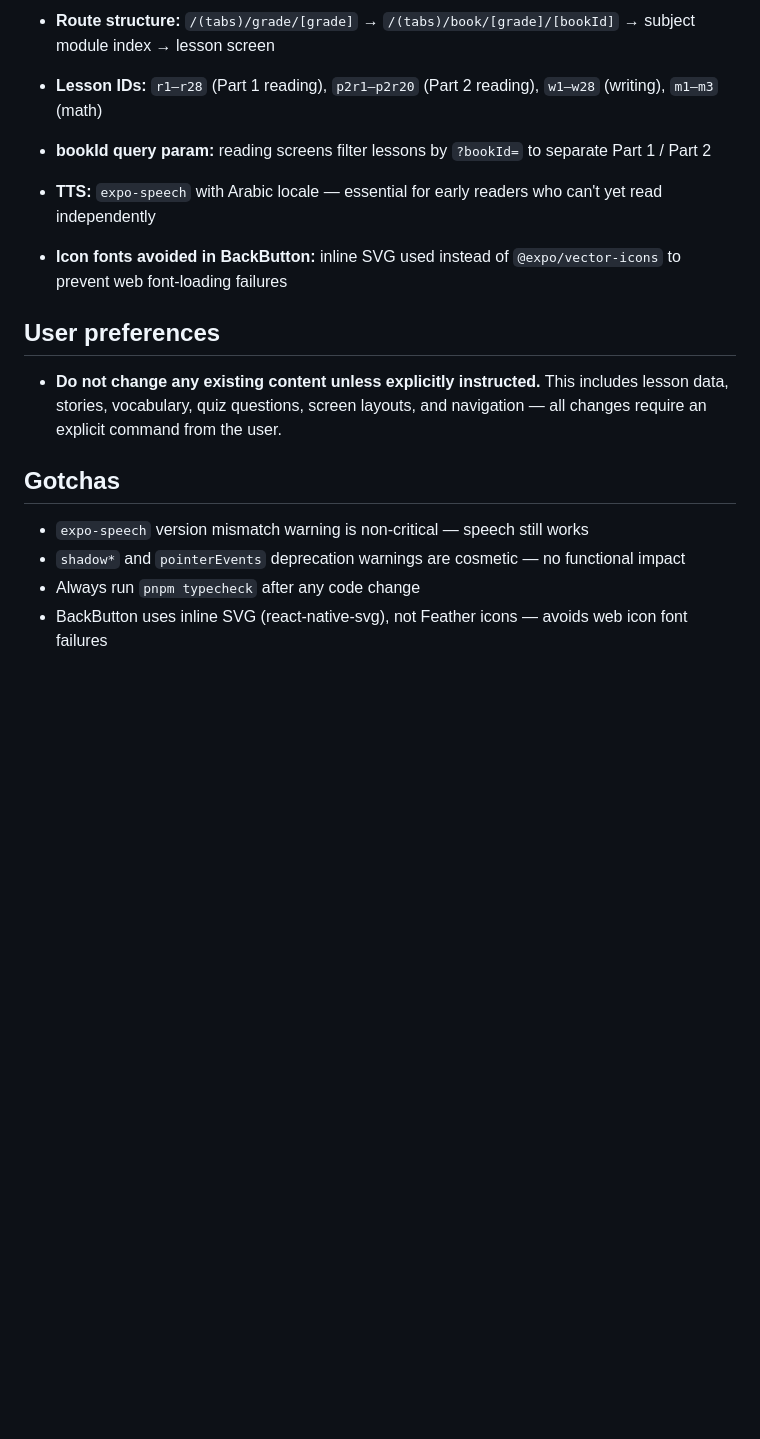
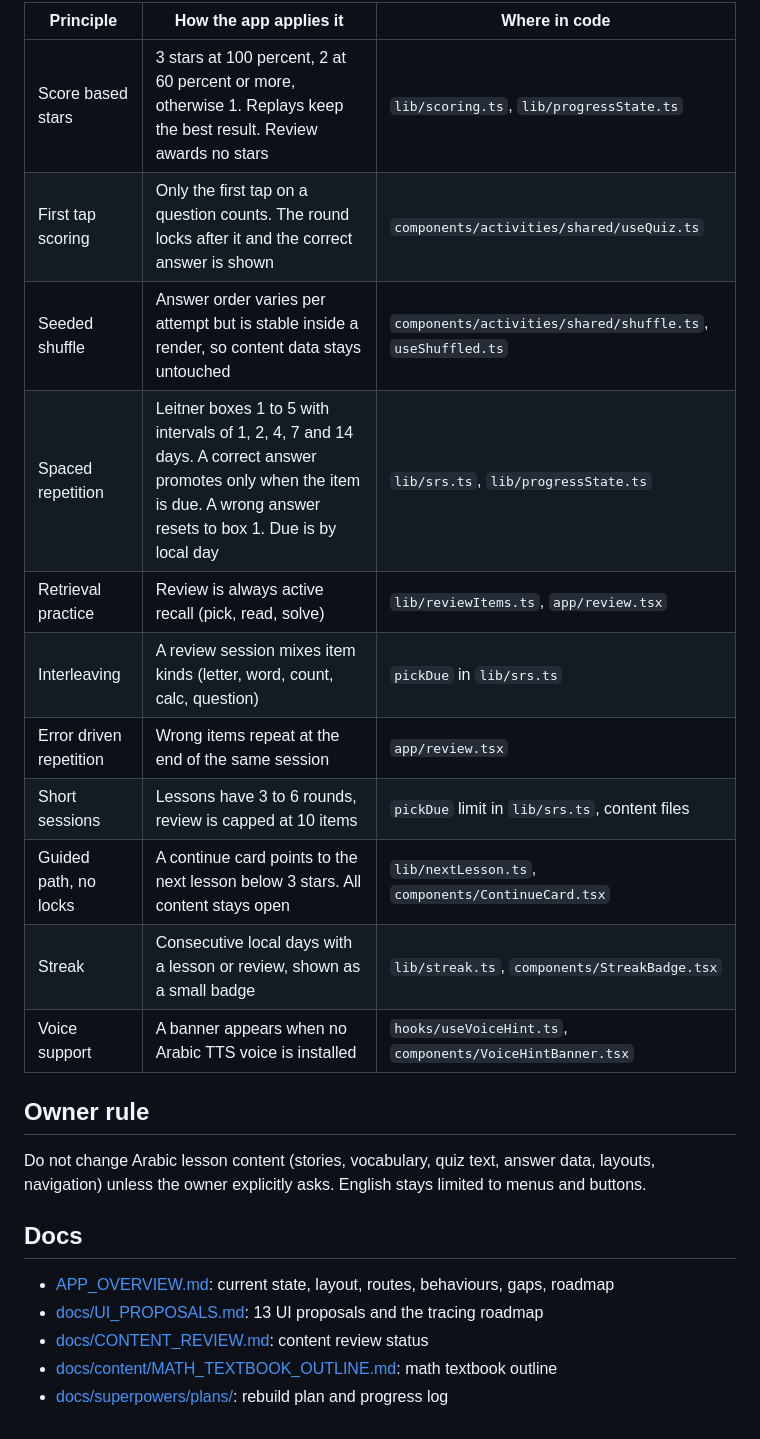
Before and after one commit to RTreyer/Iqra-learning-app, a Markdown page: README.md, the part around one of its changes. Drawn GitHub-style; blank space fills up the shorter version.

```diff
--- a/README.md
+++ b/README.md
@@ -57,17 +47,26 @@ Requires Node.js 24 or newer and pnpm 10 (`npx pnpm@10.34.6` or `corepack enable
 
-- **Route structure:** `/(tabs)/grade/[grade]` → `/(tabs)/book/[grade]/[bookId]` → subject module index → lesson screen
-- **Lesson IDs:** `r1–r28` (Part 1 reading), `p2r1–p2r20` (Part 2 reading), `w1–w28` (writing), `m1–m3` (math)
-- **bookId query param:** reading screens filter lessons by `?bookId=` to separate Part 1 / Part 2
-- **TTS:** `expo-speech` with Arabic locale — essential for early readers who can't yet read independently
-- **Icon fonts avoided in BackButton:** inline SVG used instead of `@expo/vector-icons` to prevent web font-loading failures
+| Principle | How the app applies it | Where in code |
+|---|---|---|
+| Score based stars | 3 stars at 100 percent, 2 at 60 percent or more, otherwise 1. Replays keep the best result. Review awards no stars | `lib/scoring.ts`, `lib/progressState.ts` |
+| First tap scoring | Only the first tap on a question counts. The round locks after it and the correct answer is shown | `components/activities/shared/useQuiz.ts` |
+| Seeded shuffle | Answer order varies per attempt but is stable inside a render, so content data stays untouched | `components/activities/shared/shuffle.ts`, `useShuffled.ts` |
+| Spaced repetition | Leitner boxes 1 to 5 with intervals of 1, 2, 4, 7 and 14 days. A correct answer promotes only when the item is due. A wrong answer resets to box 1. Due is by local day | `lib/srs.ts`, `lib/progressState.ts` |
+| Retrieval practice | Review is always active recall (pick, read, solve) | `lib/reviewItems.ts`, `app/review.tsx` |
+| Interleaving | A review session mixes item kinds (letter, word, count, calc, question) | `pickDue` in `lib/srs.ts` |
+| Error driven repetition | Wrong items repeat at the end of the same session | `app/review.tsx` |
+| Short sessions | Lessons have 3 to 6 rounds, review is capped at 10 items | `pickDue` limit in `lib/srs.ts`, content files |
+| Guided path, no locks | A continue card points to the next lesson below 3 stars. All content stays open | `lib/nextLesson.ts`, `components/ContinueCard.tsx` |
+| Streak | Consecutive local days with a lesson or review, shown as a small badge | `lib/streak.ts`, `components/StreakBadge.tsx` |
+| Voice support | A banner appears when no Arabic TTS voice is installed | `hooks/useVoiceHint.ts`, `components/VoiceHintBanner.tsx` |
 
-## User preferences
+## Owner rule
 
-- **Do not change any existing content unless explicitly instructed.** This includes lesson data, stories, vocabulary, quiz questions, screen layouts, and navigation — all changes require an explicit command from the user.
+Do not change Arabic lesson content (stories, vocabulary, quiz text, answer data, layouts, navigation) unless the owner explicitly asks. English stays limited to menus and buttons.
 
-## Gotchas
+## Docs
 
-- `expo-speech` version mismatch warning is non-critical — speech still works
-- `shadow*` and `pointerEvents` deprecation warnings are cosmetic — no functional impact
-- Always run `pnpm typecheck` after any code change
-- BackButton uses inline SVG (react-native-svg), not Feather icons — avoids web icon font failures
+- [APP_OVERVIEW.md](APP_OVERVIEW.md): current state, layout, routes, behaviours, gaps, roadmap
+- [docs/UI_PROPOSALS.md](docs/UI_PROPOSALS.md): 13 UI proposals and the tracing roadmap
+- [docs/CONTENT_REVIEW.md](docs/CONTENT_REVIEW.md): content review status
+- [docs/content/MATH_TEXTBOOK_OUTLINE.md](docs/content/MATH_TEXTBOOK_OUTLINE.md): math textbook outline
+- [docs/superpowers/plans/](docs/superpowers/plans/): rebuild plan and progress log
```
Also changed, not shown: other parts of README.md (+29 -39 lines), APP_OVERVIEW.md (+101 -104 lines), docs/UI_PROPOSALS.md (+7 -7 lines).
